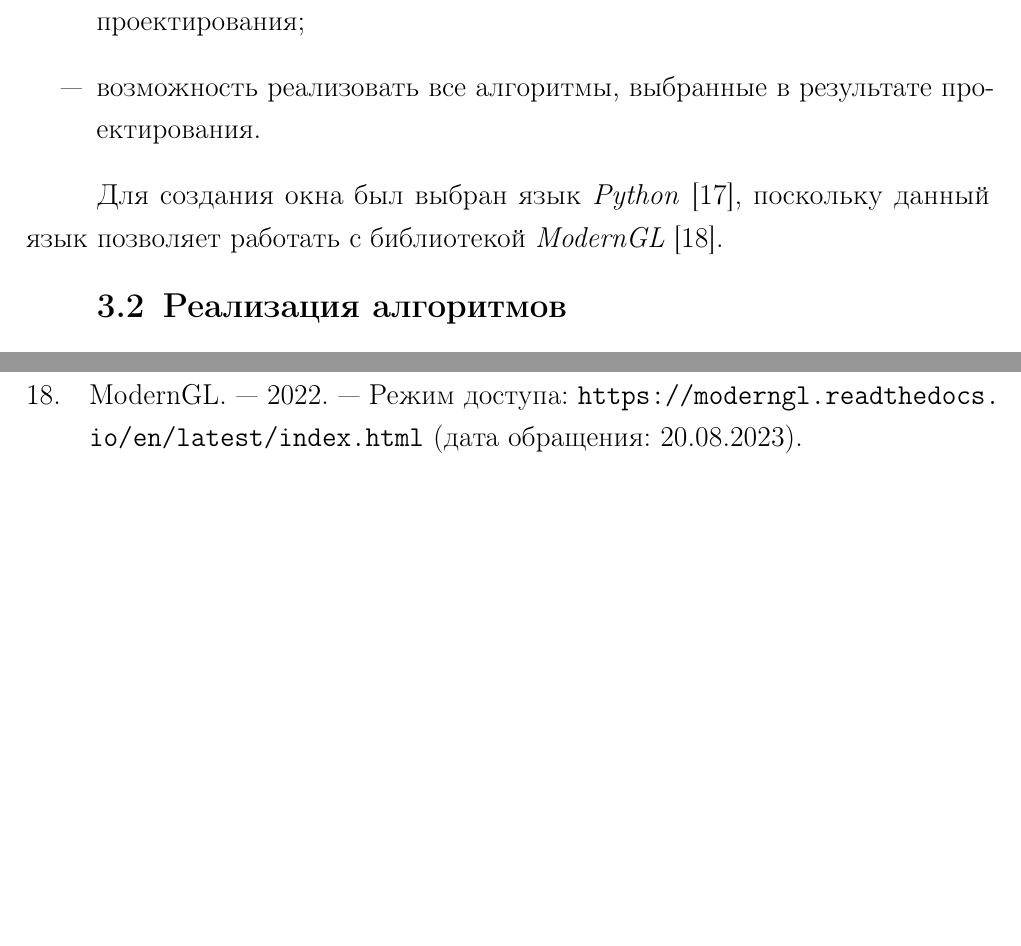
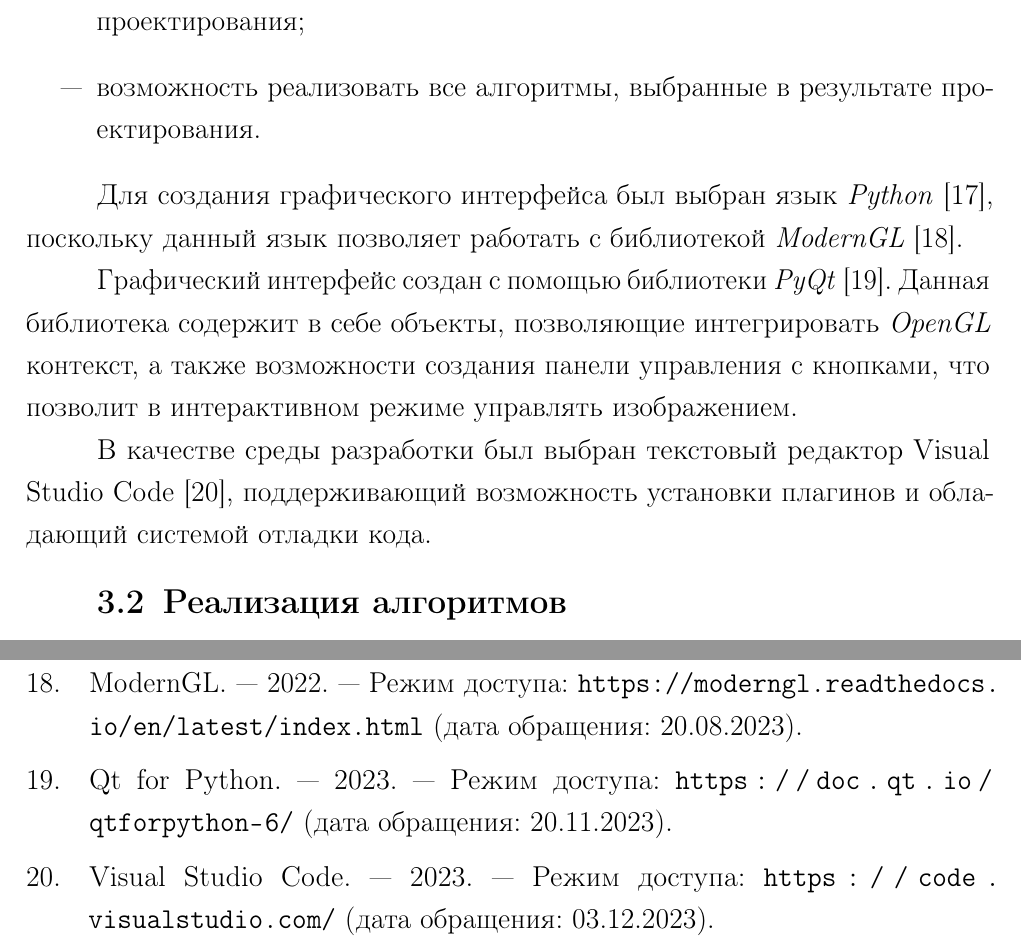
Before and after one commit to BuldakovMikhail/bmstu-cg-cp, a LaTeX document (docs/coursework.tex, which reads docs/06-implementation.tex, docs/biblio.bib): two parts of pages 25 and 35 of 35, joined at a grey line, cut so that both start at the same text, the shorter picture padded with empty space. The pictures show the PDF file docs/coursework.pdf that the author committed with the source.

Commit message:
gui changed + measures

```diff
--- a/docs/06-implementation.tex
+++ b/docs/06-implementation.tex
@@ -12,7 +12,11 @@
 \end{itemize}
 
 
-Для создания окна был выбран язык \textit{Python} \cite{python}, поскольку данный язык позволяет работать с библиотекой \textit{ModernGL} \cite{moderngl}.
+Для создания графического интерфейса был выбран язык \textit{Python} \cite{python}, поскольку данный язык позволяет работать с библиотекой \textit{ModernGL} \cite{moderngl}.
+
+Графический интерфейс создан с помощью библиотеки \textit{PyQt} \cite{pyqt}. Данная библиотека содержит в себе объекты, позволяющие интегрировать \textit{OpenGL} контекст, а также возможности создания панели управления с кнопками, что позволит в интерактивном режиме управлять изображением.
+
+В качестве среды разработки был выбран текстовый редактор Visual Studio Code \cite{vsc}, поддерживающий возможность установки плагинов и обладающий системой отладки кода.
 
 
 \section{Реализация алгоритмов}
--- a/docs/biblio.bib
+++ b/docs/biblio.bib
@@ -102,6 +102,20 @@
 	year = 2022
 }
 
+@misc{pyqt,
+	title = "Qt for Python",
+	howpublished = "Режим доступа: \url{https://doc.qt.io/qtforpython-6/} (дата обращения: 20.11.2023)",
+	year = 2023
+}
+
+
+
+@misc{vsc,
+	title = "Visual Studio Code",
+	howpublished = "Режим доступа: \url{https://code.visualstudio.com/} (дата обращения: 03.12.2023)",
+	year = 2023
+}
+
 @misc{glsl,
 	title = "Core Language (GLSL)",
 	howpublished = "Режим доступа: \url{https://www.khronos.org/opengl/wiki/Core_Language_(GLSL)} (дата обращения: 06.11.2023)",
```
Also changed, not shown: docs/07-research.tex (+2 -0 lines), docs/coursework.pdf, 8 other files.
